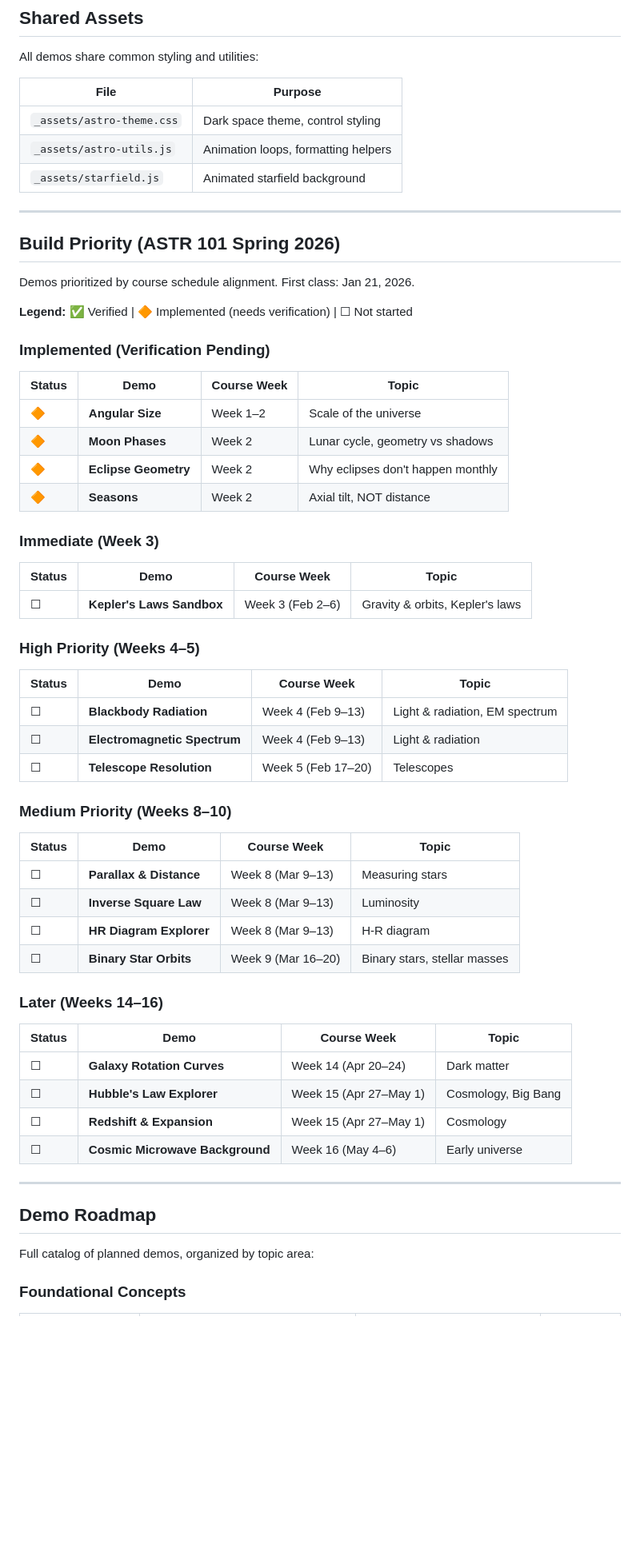
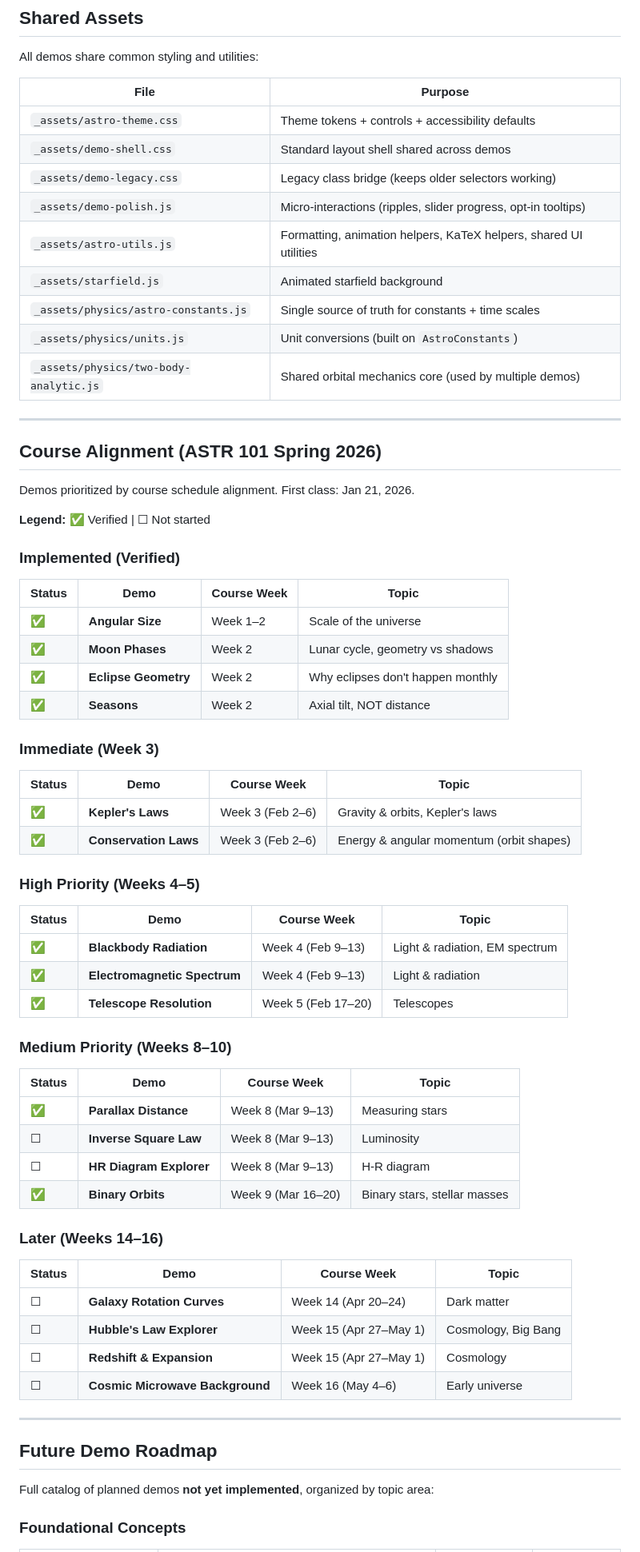
Before and after one commit to astrobytes-edu/astr101-sp26, a Markdown page: demos/README.md, the part around one of its changes. Shown at 80% size. GitHub-like rendering; blank space fills up the shorter version.

```diff
--- a/demos/README.md
+++ b/demos/README.md
@@ -131,49 +195,56 @@ All demos share common styling and utilities:
 
 | File | Purpose |
 |------|---------|
-| `_assets/astro-theme.css` | Dark space theme, control styling |
-| `_assets/astro-utils.js` | Animation loops, formatting helpers |
+| `_assets/astro-theme.css` | Theme tokens + controls + accessibility defaults |
+| `_assets/demo-shell.css` | Standard layout shell shared across demos |
+| `_assets/demo-legacy.css` | Legacy class bridge (keeps older selectors working) |
+| `_assets/demo-polish.js` | Micro-interactions (ripples, slider progress, opt-in tooltips) |
+| `_assets/astro-utils.js` | Formatting, animation helpers, KaTeX helpers, shared UI utilities |
 | `_assets/starfield.js` | Animated starfield background |
+| `_assets/physics/astro-constants.js` | Single source of truth for constants + time scales |
+| `_assets/physics/units.js` | Unit conversions (built on `AstroConstants`) |
+| `_assets/physics/two-body-analytic.js` | Shared orbital mechanics core (used by multiple demos) |
 
 ---
 
-## Build Priority (ASTR 101 Spring 2026)
+## Course Alignment (ASTR 101 Spring 2026)
 
 Demos prioritized by course schedule alignment. First class: Jan 21, 2026.
 
-**Legend:** ✅ Verified | 🔶 Implemented (needs verification) | ☐ Not started
+**Legend:** ✅ Verified | ☐ Not started
 
-### Implemented (Verification Pending)
+### Implemented (Verified)
 
 | Status | Demo | Course Week | Topic |
 |--------|------|-------------|-------|
-| 🔶 | **Angular Size** | Week 1–2 | Scale of the universe |
-| 🔶 | **Moon Phases** | Week 2 | Lunar cycle, geometry vs shadows |
-| 🔶 | **Eclipse Geometry** | Week 2 | Why eclipses don't happen monthly |
-| 🔶 | **Seasons** | Week 2 | Axial tilt, NOT distance |
+| ✅ | **Angular Size** | Week 1–2 | Scale of the universe |
+| ✅ | **Moon Phases** | Week 2 | Lunar cycle, geometry vs shadows |
+| ✅ | **Eclipse Geometry** | Week 2 | Why eclipses don't happen monthly |
+| ✅ | **Seasons** | Week 2 | Axial tilt, NOT distance |
 
 ### Immediate (Week 3)
 
 | Status | Demo | Course Week | Topic |
 |--------|------|-------------|-------|
-| ☐ | **Kepler's Laws Sandbox** | Week 3 (Feb 2–6) | Gravity & orbits, Kepler's laws |
+| ✅ | **Kepler's Laws** | Week 3 (Feb 2–6) | Gravity & orbits, Kepler's laws |
+| ✅ | **Conservation Laws** | Week 3 (Feb 2–6) | Energy & angular momentum (orbit shapes) |
 
 ### High Priority (Weeks 4–5)
 
 | Status | Demo | Course Week | Topic |
 |--------|------|-------------|-------|
-| ☐ | **Blackbody Radiation** | Week 4 (Feb 9–13) | Light & radiation, EM spectrum |
-| ☐ | **Electromagnetic Spectrum** | Week 4 (Feb 9–13) | Light & radiation |
-| ☐ | **Telescope Resolution** | Week 5 (Feb 17–20) | Telescopes |
+| ✅ | **Blackbody Radiation** | Week 4 (Feb 9–13) | Light & radiation, EM spectrum |
+| ✅ | **Electromagnetic Spectrum** | Week 4 (Feb 9–13) | Light & radiation |
+| ✅ | **Telescope Resolution** | Week 5 (Feb 17–20) | Telescopes |
 
 ### Medium Priority (Weeks 8–10)
 
 | Status | Demo | Course Week | Topic |
 |--------|------|-------------|-------|
-| ☐ | **Parallax & Distance** | Week 8 (Mar 9–13) | Measuring stars |
+| ✅ | **Parallax Distance** | Week 8 (Mar 9–13) | Measuring stars |
 | ☐ | **Inverse Square Law** | Week 8 (Mar 9–13) | Luminosity |
 | ☐ | **HR Diagram Explorer** | Week 8 (Mar 9–13) | H-R diagram |
-| ☐ | **Binary Star Orbits** | Week 9 (Mar 16–20) | Binary stars, stellar masses |
+| ✅ | **Binary Orbits** | Week 9 (Mar 16–20) | Binary stars, stellar masses |
 
 ### Later (Weeks 14–16)
 
@@ -186,9 +257,9 @@ Demos prioritized by course schedule alignment. First class: Jan 21, 2026.
 
 ---
 
-## Demo Roadmap
+## Future Demo Roadmap
 
-Full catalog of planned demos, organized by topic area:
+Full catalog of planned demos **not yet implemented**, organized by topic area:
 
 ### Foundational Concepts
 
```
Also changed, not shown: other parts of demos/README.md (+64 -6 lines), demos/CHANGELOG.md (+12 -1 lines).
